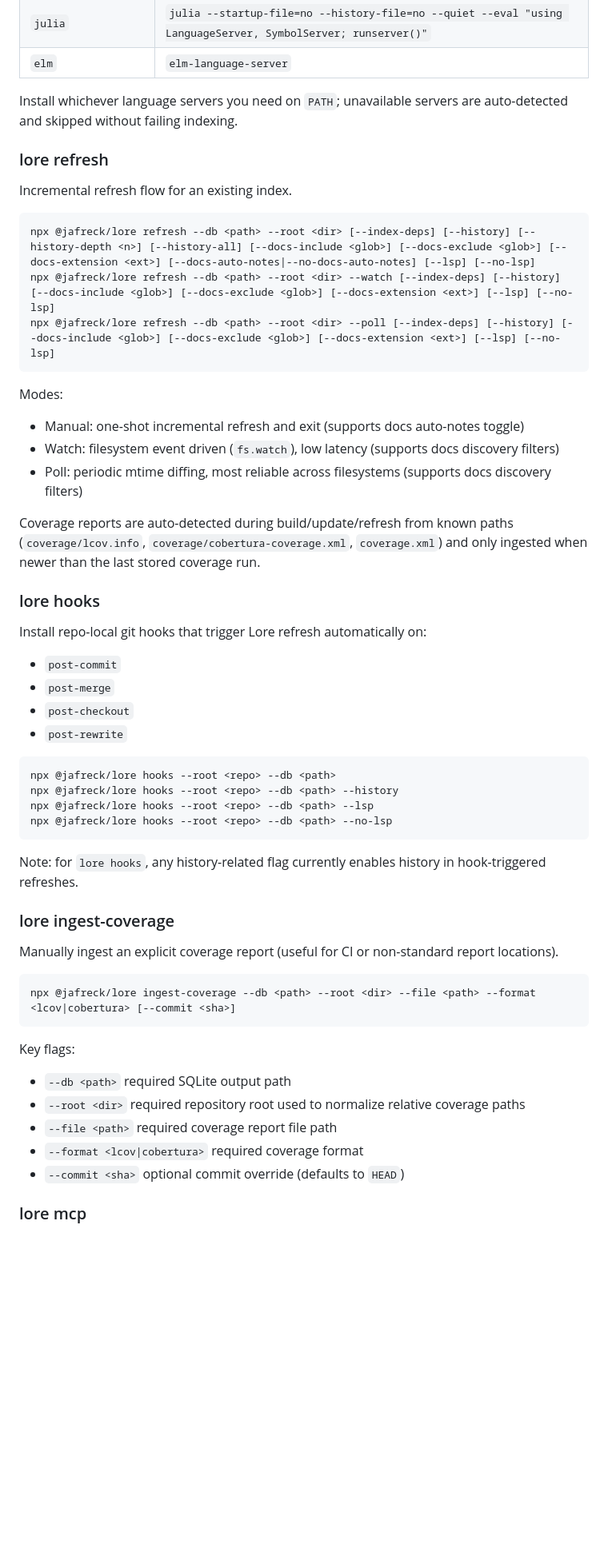
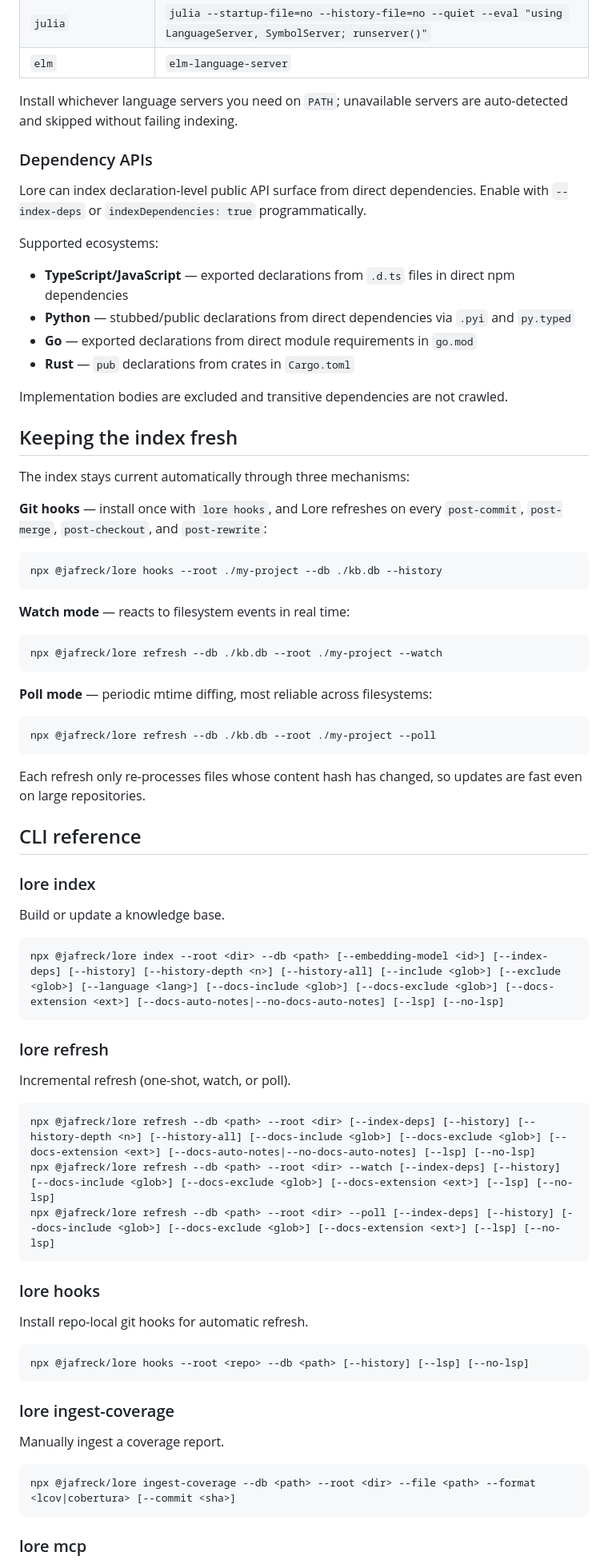
Before and after one commit to jafreck/Lore, a Markdown page: README.md, the part around one of its changes. Shown at 80% size. Rendered like a GitHub page; blank space fills up the shorter version.

````diff
--- a/README.md
+++ b/README.md
@@ -334,9 +381,59 @@ Default server mappings cover all supported Lore extractor languages:
 Install whichever language servers you need on `PATH`; unavailable servers are
 auto-detected and skipped without failing indexing.
 
+### Dependency APIs
+
+Lore can index declaration-level public API surface from direct dependencies.
+Enable with `--index-deps` or `indexDependencies: true` programmatically.
+
+Supported ecosystems:
+
+- **TypeScript/JavaScript** — exported declarations from `.d.ts` files in direct npm dependencies
+- **Python** — stubbed/public declarations from direct dependencies via `.pyi` and `py.typed`
+- **Go** — exported declarations from direct module requirements in `go.mod`
+- **Rust** — `pub` declarations from crates in `Cargo.toml`
+
+Implementation bodies are excluded and transitive dependencies are not crawled.
+
+## Keeping the index fresh
+
+The index stays current automatically through three mechanisms:
+
+**Git hooks** — install once with `lore hooks`, and Lore refreshes on every
+`post-commit`, `post-merge`, `post-checkout`, and `post-rewrite`:
+
+```bash
+npx @jafreck/lore hooks --root ./my-project --db ./kb.db --history
+```
+
+**Watch mode** — reacts to filesystem events in real time:
+
+```bash
+npx @jafreck/lore refresh --db ./kb.db --root ./my-project --watch
+```
+
+**Poll mode** — periodic mtime diffing, most reliable across filesystems:
+
+```bash
+npx @jafreck/lore refresh --db ./kb.db --root ./my-project --poll
+```
+
+Each refresh only re-processes files whose content hash has changed, so updates
+are fast even on large repositories.
+
+## CLI reference
+
+### lore index
+
+Build or update a knowledge base.
+
+```bash
+npx @jafreck/lore index --root <dir> --db <path> [--embedding-model <id>] [--index-deps] [--history] [--history-depth <n>] [--history-all] [--include <glob>] [--exclude <glob>] [--language <lang>] [--docs-include <glob>] [--docs-exclude <glob>] [--docs-extension <ext>] [--docs-auto-notes|--no-docs-auto-notes] [--lsp] [--no-lsp]
+```
+
 ### lore refresh
 
-Incremental refresh flow for an existing index.
+Incremental refresh (one-shot, watch, or poll).
 
 ```bash
 npx @jafreck/lore refresh --db <path> --root <dir> [--index-deps] [--history] [--history-depth <n>] [--history-all] [--docs-include <glob>] [--docs-exclude <glob>] [--docs-extension <ext>] [--docs-auto-notes|--no-docs-auto-notes] [--lsp] [--no-lsp]
@@ -344,48 +441,21 @@ npx @jafreck/lore refresh --db <path> --root <dir> --watch [--index-deps] [--his
 npx @jafreck/lore refresh --db <path> --root <dir> --poll [--index-deps] [--history] [--docs-include <glob>] [--docs-exclude <glob>] [--docs-extension <ext>] [--lsp] [--no-lsp]
 ```
 
-Modes:
-
-- Manual: one-shot incremental refresh and exit (supports docs auto-notes toggle)
-- Watch: filesystem event driven (`fs.watch`), low latency (supports docs discovery filters)
-- Poll: periodic mtime diffing, most reliable across filesystems (supports docs discovery filters)
-
-Coverage reports are auto-detected during build/update/refresh from known paths (`coverage/lcov.info`, `coverage/cobertura-coverage.xml`, `coverage.xml`) and only ingested when newer than the last stored coverage run.
-
 ### lore hooks
 
-Install repo-local git hooks that trigger Lore refresh automatically on:
-
-- `post-commit`
-- `post-merge`
-- `post-checkout`
-- `post-rewrite`
+Install repo-local git hooks for automatic refresh.
 
 ```bash
-npx @jafreck/lore hooks --root <repo> --db <path>
-npx @jafreck/lore hooks --root <repo> --db <path> --history
-npx @jafreck/lore hooks --root <repo> --db <path> --lsp
-npx @jafreck/lore hooks --root <repo> --db <path> --no-lsp
+npx @jafreck/lore hooks --root <repo> --db <path> [--history] [--lsp] [--no-lsp]
 ```
-
-Note: for `lore hooks`, any history-related flag currently enables history in
-hook-triggered refreshes.
 
 ### lore ingest-coverage
 
-Manually ingest an explicit coverage report (useful for CI or non-standard report locations).
+Manually ingest a coverage report.
 
 ```bash
 npx @jafreck/lore ingest-coverage --db <path> --root <dir> --file <path> --format <lcov|cobertura> [--commit <sha>]
 ```
 
-Key flags:
-
-- `--db <path>` required SQLite output path
-- `--root <dir>` required repository root used to normalize relative coverage paths
-- `--file <path>` required coverage report file path
-- `--format <lcov|cobertura>` required coverage format
-- `--commit <sha>` optional commit override (defaults to `HEAD`)
-
 ### lore mcp
 
````
Also changed, not shown: other parts of README.md (+167 -204 lines).
